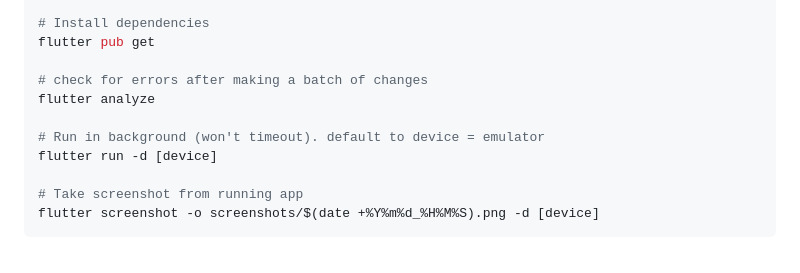
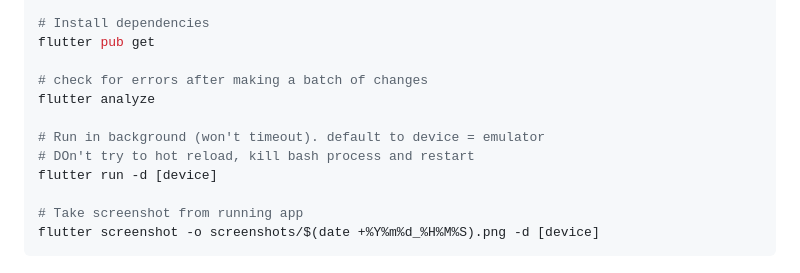
Before and after one commit to Kevin-McIsaac/the_paragliding_app, a Markdown page: CLAUDE.md, the part around the change. Drawn GitHub-style.

Commit message:
Tweak reload

```diff
--- a/CLAUDE.md
+++ b/CLAUDE.md
@@ -24,6 +24,7 @@ flutter pub get
 flutter analyze
 
 # Run in background (won't timeout). default to device = emulator
+# DOn't try to hot reload, kill bash process and restart
 flutter run -d [device]
 
 # Take screenshot from running app
```
